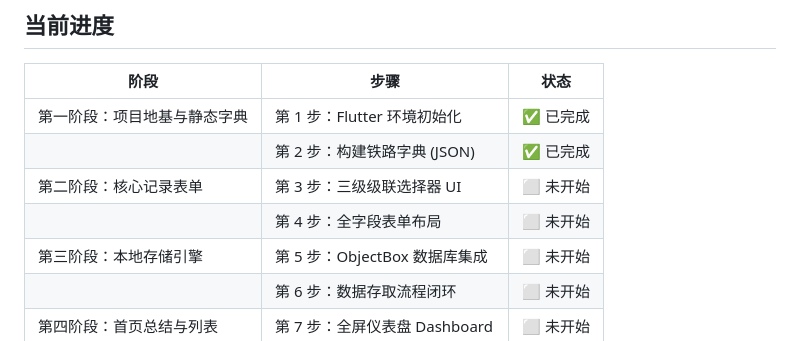
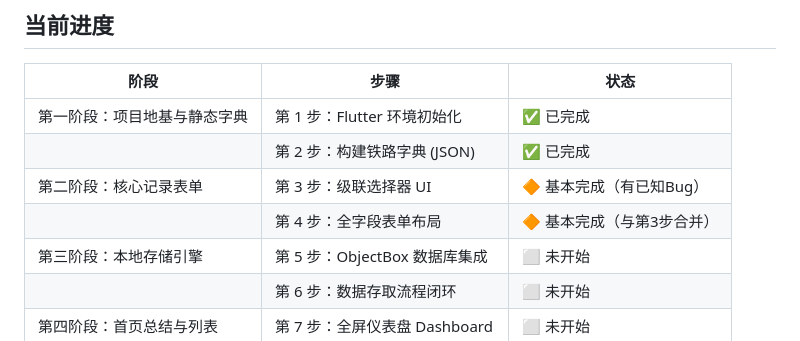
Before and after one commit to cheeemmms/Yunntan_Recorder, a Markdown page: memory-bank/progress.md, the part around the change. Rendered like a GitHub page.

```diff
--- a/memory-bank/progress.md
+++ b/memory-bank/progress.md
@@ -9,8 +9,8 @@
 |------|------|------|
 | 第一阶段：项目地基与静态字典 | 第 1 步：Flutter 环境初始化 | ✅ 已完成 |
 | | 第 2 步：构建铁路字典 (JSON) | ✅ 已完成 |
-| 第二阶段：核心记录表单 | 第 3 步：三级级联选择器 UI | ⬜ 未开始 |
-| | 第 4 步：全字段表单布局 | ⬜ 未开始 |
+| 第二阶段：核心记录表单 | 第 3 步：级联选择器 UI | 🔶 基本完成（有已知Bug） |
+| | 第 4 步：全字段表单布局 | 🔶 基本完成（与第3步合并） |
 | 第三阶段：本地存储引擎 | 第 5 步：ObjectBox 数据库集成 | ⬜ 未开始 |
 | | 第 6 步：数据存取流程闭环 | ⬜ 未开始 |
 | 第四阶段：首页总结与列表 | 第 7 步：全屏仪表盘 Dashboard | ⬜ 未开始 |
```
Also changed, not shown: memory-bank/handover-notes.md (added, +184 -0 lines).
